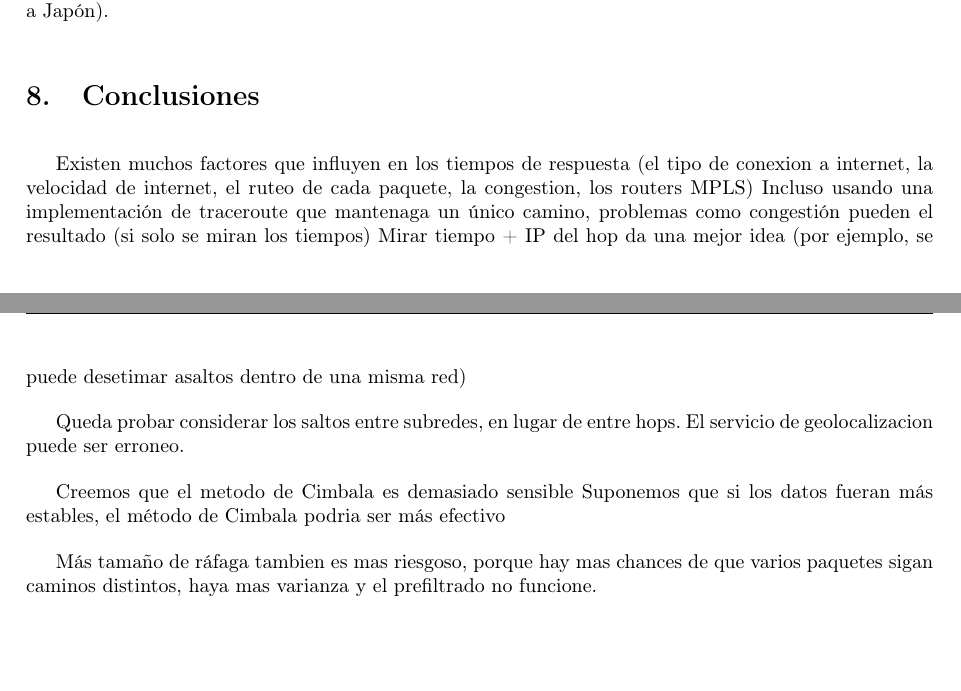
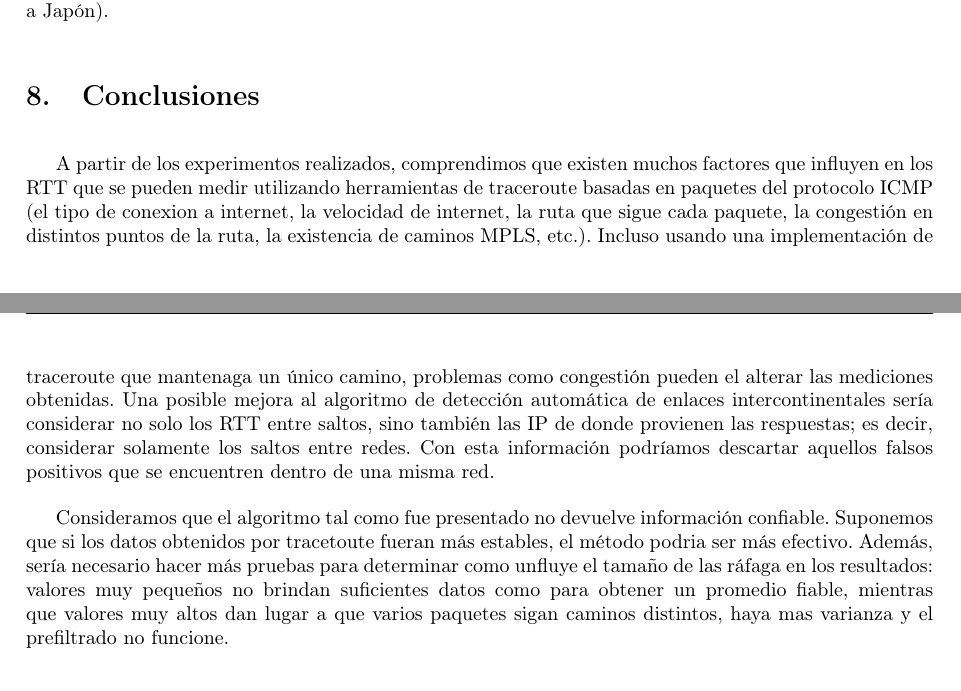
Before and after one commit to ltdicai/tdc-tp2, a LaTeX document (tdc-tp2-informe/tdc-tp2-informe.tex, which reads tdc-tp2-informe/desarrollo.tex): two parts of pages 20 and 21 of 21, joined at a grey line, cut so that both start at the same text. Compiled offline with pdfLaTeX.

Commit message:
termino?

```diff
--- a/tdc-tp2-informe/desarrollo.tex
+++ b/tdc-tp2-informe/desarrollo.tex
@@ -192,14 +192,8 @@ Por último, notamos que si bien existen enlaces intercontinentales que rondan l
 
 \section{Conclusiones}
 
-	Existen muchos factores que influyen en los tiempos de respuesta (el tipo de conexion a internet, la velocidad de internet, el ruteo de cada paquete, la congestion, los routers MPLS)
-	Incluso usando una implementación de traceroute que mantenaga un único camino, problemas como congestión pueden el resultado (si solo se miran los tiempos)
-	Mirar tiempo + IP del hop da una mejor idea (por ejemplo, se puede desetimar asaltos dentro de una misma red)
+	A partir de los experimentos realizados, comprendimos que existen muchos factores que influyen en los RTT que se pueden medir utilizando herramientas de traceroute basadas en paquetes del protocolo ICMP (el tipo de conexion a internet, la velocidad de internet, la ruta que sigue cada paquete, la congestión en distintos puntos de la ruta, la existencia de caminos MPLS, etc.).
+	Incluso usando una implementación de traceroute que mantenaga un único camino, problemas como congestión pueden el alterar las mediciones obtenidas.
+	Una posible mejora al algoritmo de detección automática de enlaces intercontinentales sería considerar no solo los RTT entre saltos, sino también las IP de donde provienen las respuestas; es decir, considerar solamente los saltos entre redes. Con esta información podríamos descartar aquellos falsos positivos que se encuentren dentro de una misma red.
 
-	Queda probar considerar los saltos entre subredes, en lugar de entre hops.
-	El servicio de geolocalizacion puede ser erroneo.
-
-    Creemos que el metodo de Cimbala es demasiado sensible
-Suponemos que si los datos fueran más estables, el método de Cimbala podria ser más efectivo
-
-Más tamaño de ráfaga tambien es mas riesgoso, porque hay mas chances de que varios paquetes sigan caminos distintos, haya mas varianza y el prefiltrado no funcione.
+	Consideramos que el algoritmo tal como fue presentado no devuelve información confiable. Suponemos que si los datos obtenidos por tracetoute fueran más estables, el método podria ser más efectivo. Además, sería necesario hacer más pruebas para determinar como unfluye el tamaño de las ráfaga en los resultados: valores muy pequeños no brindan suficientes datos como para obtener un promedio fiable, mientras que valores muy altos dan lugar a que varios paquetes sigan caminos distintos, haya mas varianza y el prefiltrado no funcione.
```
Also changed, not shown: tdc-tp2-informe/tdc-tp2-informe.pdf, 1 other file.
